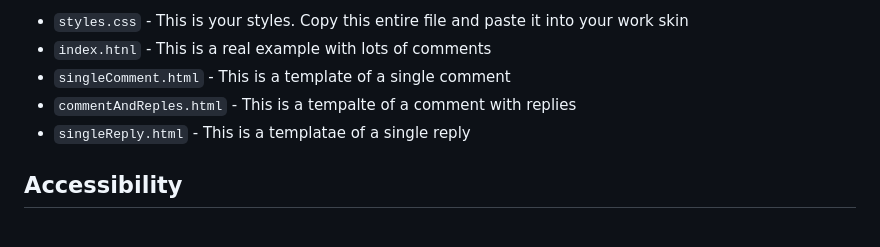
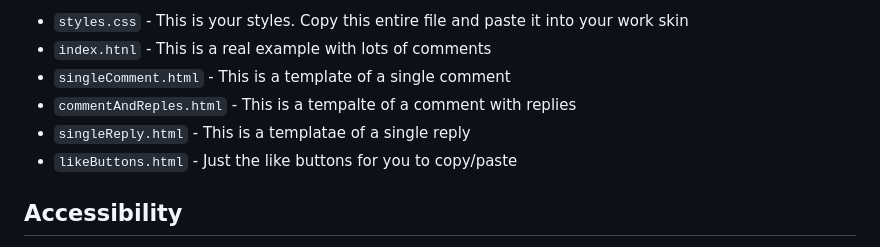
Before and after one commit to imposecrowes/instagram-comments-work-skin, a Markdown page: readme.md, the part around the change. Rendered like a GitHub page.

```diff
--- a/readme.md
+++ b/readme.md
@@ -13,6 +13,7 @@ I wanted this to be super user friendly, but also match Instagram as much as pos
 -   `singleComment.html` - This is a template of a single comment
 -   `commentAndReples.html` - This is a tempalte of a comment with replies
 -   `singleReply.html` - This is a templatae of a single reply
+-    `likeButtons.html` - Just the like buttons for you to copy/paste
 
 ## Accessibility
 
```
